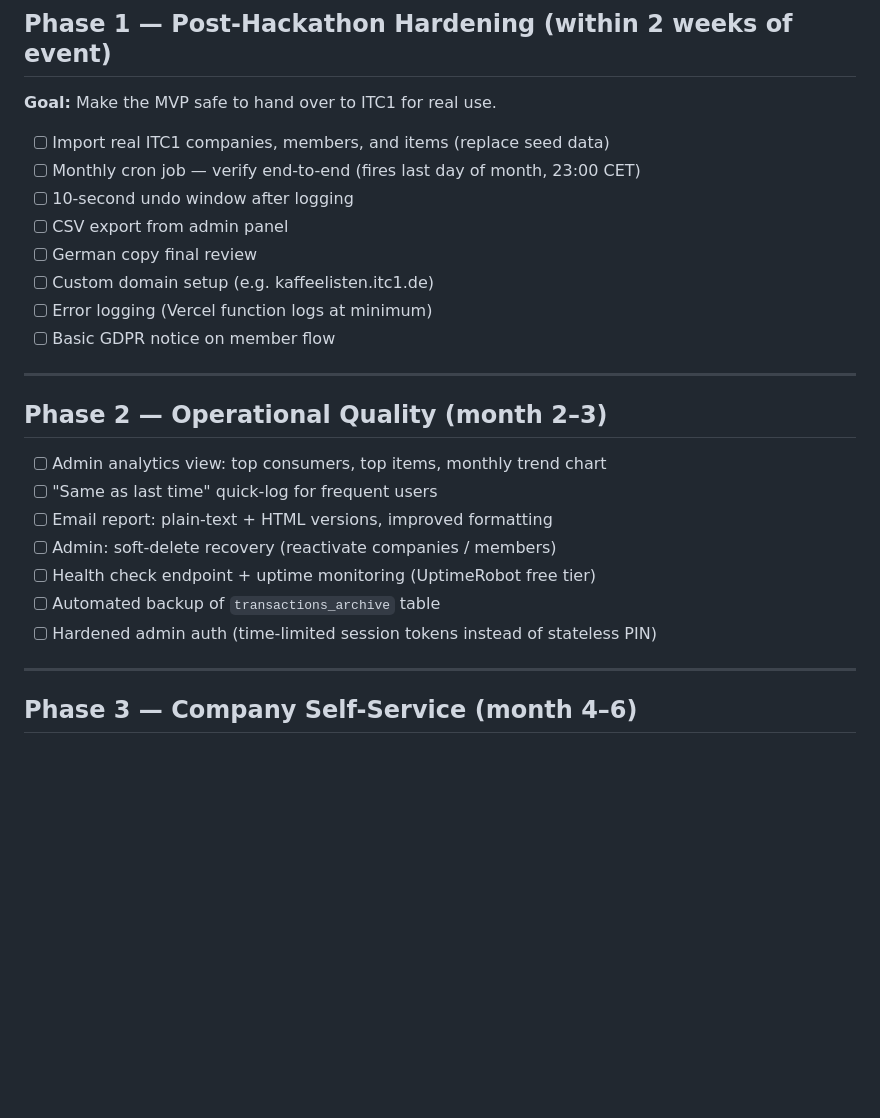
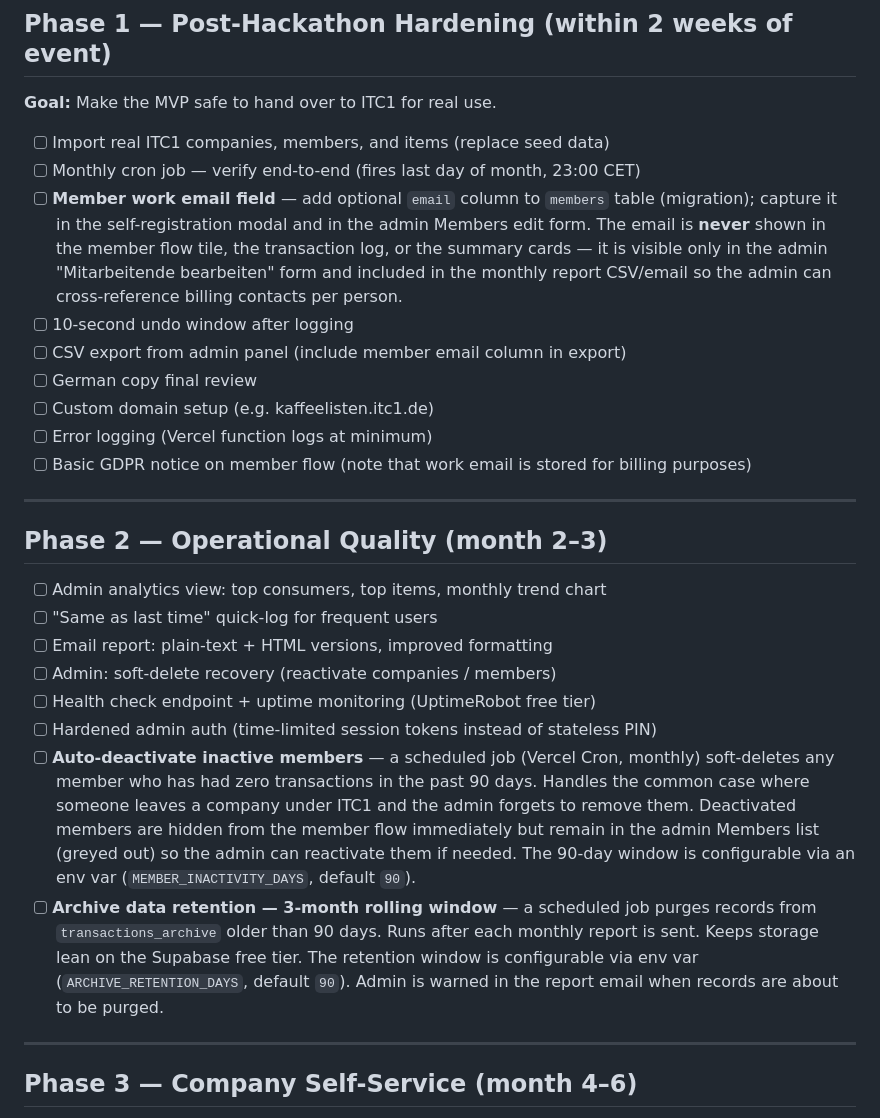
Before and after one commit to arudaev/kaffeelisten, a Markdown page: docs/roadmap.md, the part around the change. GitHub-like rendering; blank space fills up the shorter version.

Commit message:
docs: add member email, inactivity auto-deactivate, and archive retention to roadmap

```diff
--- a/docs/roadmap.md
+++ b/docs/roadmap.md
@@ -113,12 +113,13 @@ Product phases from hackathon MVP to production-ready service.
 
 - [ ] Import real ITC1 companies, members, and items (replace seed data)
 - [ ] Monthly cron job — verify end-to-end (fires last day of month, 23:00 CET)
+- [ ] **Member work email field** — add optional `email` column to `members` table (migration); capture it in the self-registration modal and in the admin Members edit form. The email is **never** shown in the member flow tile, the transaction log, or the summary cards — it is visible only in the admin "Mitarbeitende bearbeiten" form and included in the monthly report CSV/email so the admin can cross-reference billing contacts per person.
 - [ ] 10-second undo window after logging
-- [ ] CSV export from admin panel
+- [ ] CSV export from admin panel (include member email column in export)
 - [ ] German copy final review
 - [ ] Custom domain setup (e.g. kaffeelisten.itc1.de)
 - [ ] Error logging (Vercel function logs at minimum)
-- [ ] Basic GDPR notice on member flow
+- [ ] Basic GDPR notice on member flow (note that work email is stored for billing purposes)
 
 ---
 
@@ -129,8 +130,9 @@ Product phases from hackathon MVP to production-ready service.
 - [ ] Email report: plain-text + HTML versions, improved formatting
 - [ ] Admin: soft-delete recovery (reactivate companies / members)
 - [ ] Health check endpoint + uptime monitoring (UptimeRobot free tier)
-- [ ] Automated backup of `transactions_archive` table
 - [ ] Hardened admin auth (time-limited session tokens instead of stateless PIN)
+- [ ] **Auto-deactivate inactive members** — a scheduled job (Vercel Cron, monthly) soft-deletes any member who has had zero transactions in the past 90 days. Handles the common case where someone leaves a company under ITC1 and the admin forgets to remove them. Deactivated members are hidden from the member flow immediately but remain in the admin Members list (greyed out) so the admin can reactivate them if needed. The 90-day window is configurable via an env var (`MEMBER_INACTIVITY_DAYS`, default `90`).
+- [ ] **Archive data retention — 3-month rolling window** — a scheduled job purges records from `transactions_archive` older than 90 days. Runs after each monthly report is sent. Keeps storage lean on the Supabase free tier. The retention window is configurable via env var (`ARCHIVE_RETENTION_DAYS`, default `90`). Admin is warned in the report email when records are about to be purged.
 
 ---
 
```
Also changed, not shown: docs/domain.md (+7 -2 lines).
